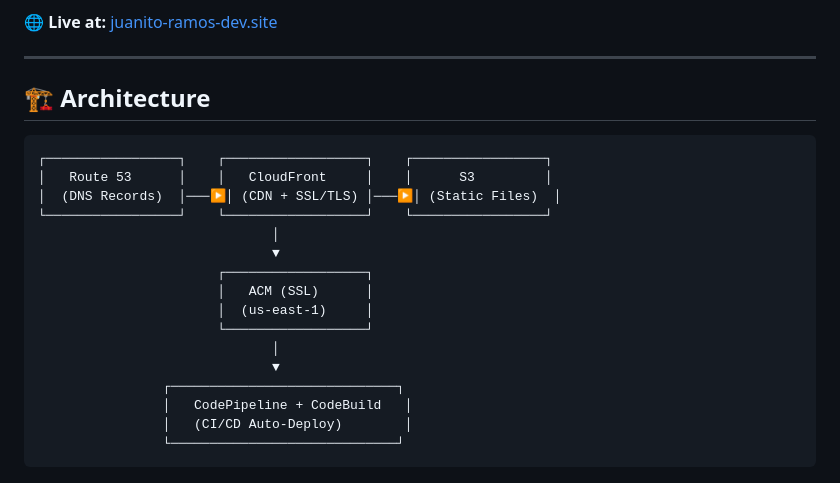
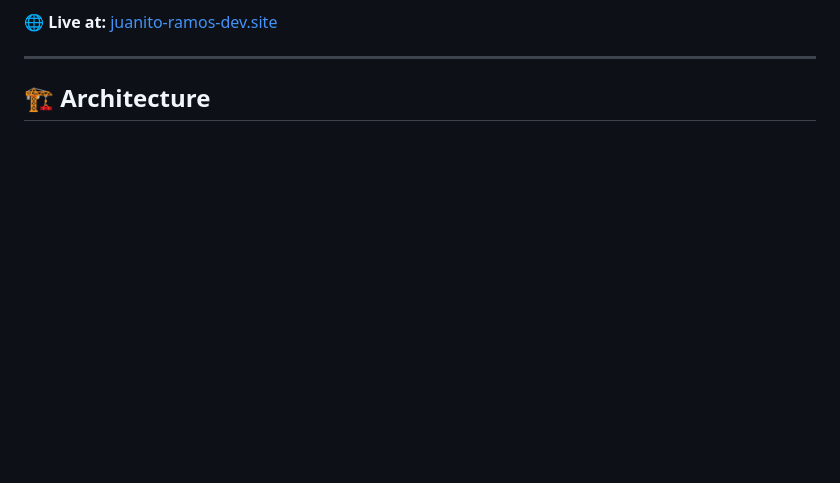
Before and after one commit to Juaaanits/Automated-AWS-Web-Hosting-with-Terraform, a Markdown page: README.md, the part around the change. Rendered like a GitHub page; blank space fills up the shorter version.

Commit message:
Remove architecture diagram from README
Removed architecture diagram from README.

````diff
--- a/README.md
+++ b/README.md
@@ -7,25 +7,6 @@
 ---
 
 ## 🏗️ Architecture
-
-```
-┌─────────────────┐    ┌──────────────────┐    ┌─────────────────┐
-│   Route 53      │    │   CloudFront     │    │      S3         │
-│  (DNS Records)  │───▶│ (CDN + SSL/TLS) │───▶│ (Static Files)  │
-└─────────────────┘    └──────────────────┘    └─────────────────┘
-                              │
-                              ▼
-                       ┌──────────────────┐
-                       │   ACM (SSL)      │
-                       │  (us-east-1)     │
-                       └──────────────────┘
-                              │
-                              ▼
-                ┌─────────────────────────────┐
-                │   CodePipeline + CodeBuild   │
-                │   (CI/CD Auto-Deploy)        │
-                └─────────────────────────────┘
-```
 
 ![Architecture](STATIC_WEBSITE_ARCHITECTURE.png)
 
````
